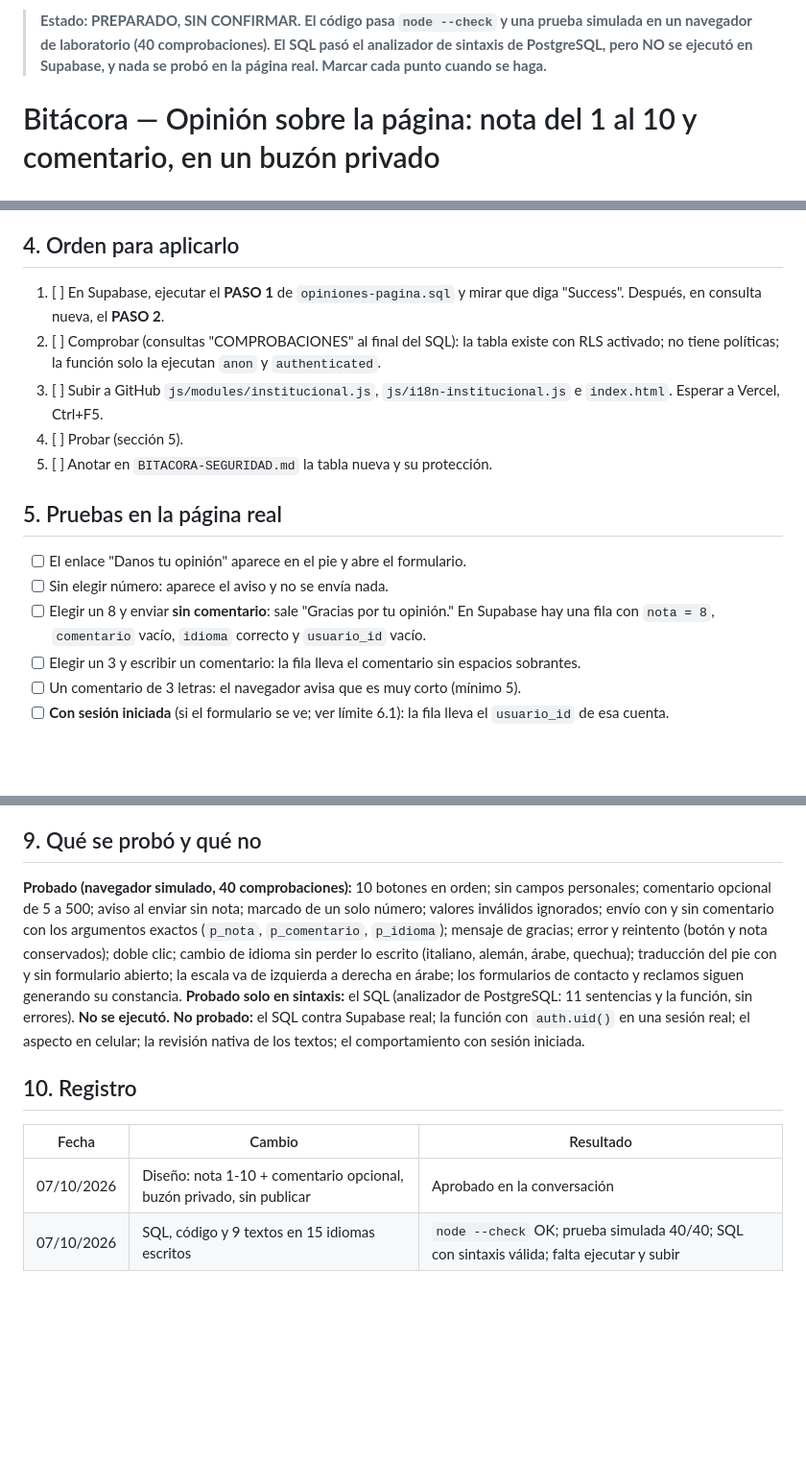
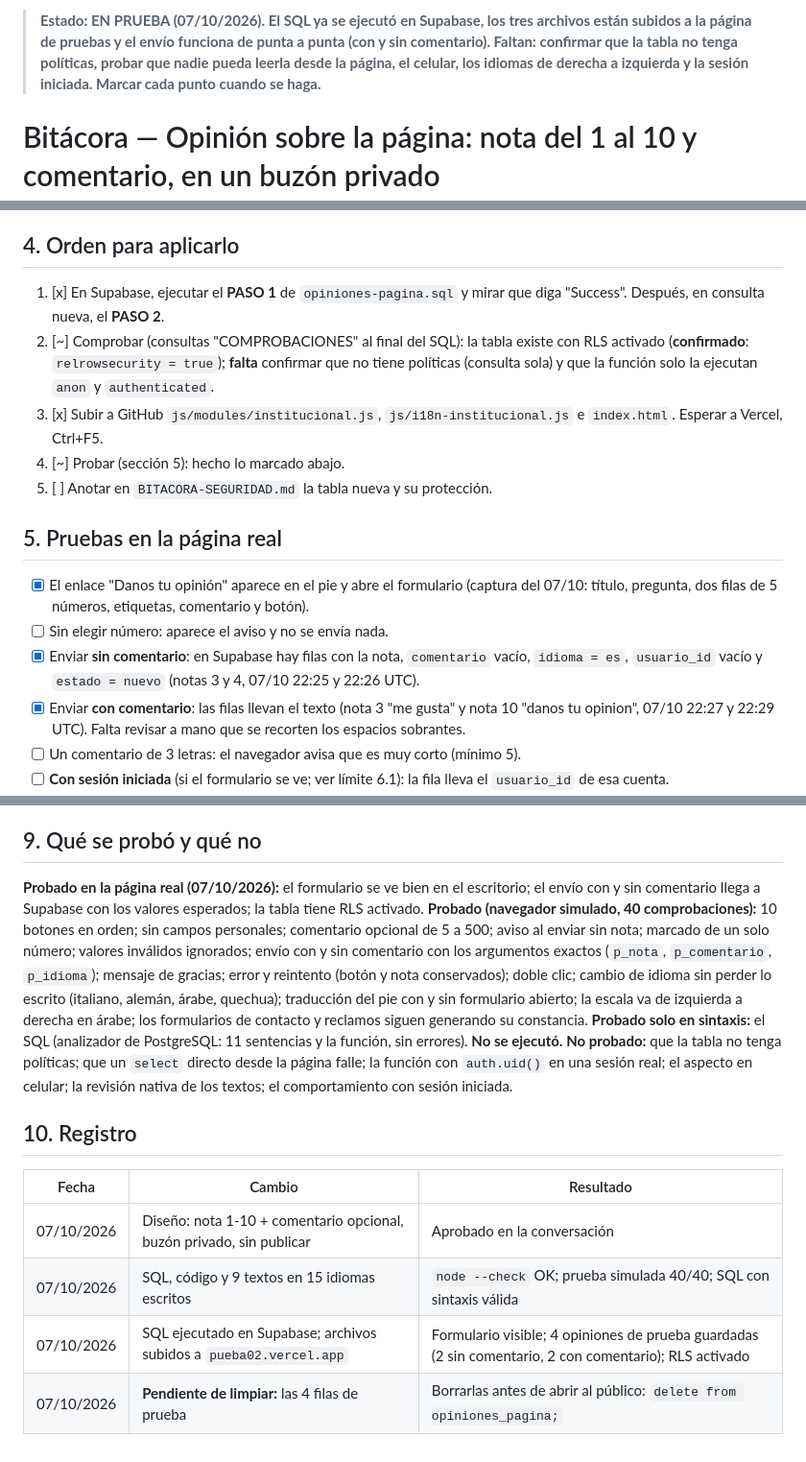
Before and after one commit to jvallebringas02-png/pagina-, a Markdown page: BITACORA-OPINIONES-PAGINA.md, 3 parts joined by grey strips. Shown at 96% size. Rendered like a GitHub page; blank space fills up the shorter version.

```diff
--- a/BITACORA-OPINIONES-PAGINA.md
+++ b/BITACORA-OPINIONES-PAGINA.md
@@ -1,4 +1,4 @@
-> **Estado: PREPARADO, SIN CONFIRMAR. El código pasa `node --check` y una prueba simulada en un navegador de laboratorio (40 comprobaciones). El SQL pasó el analizador de sintaxis de PostgreSQL, pero NO se ejecutó en Supabase, y nada se probó en la página real. Marcar cada punto cuando se haga.**
+> **Estado: EN PRUEBA (07/10/2026). El SQL ya se ejecutó en Supabase, los tres archivos están subidos a la página de pruebas y el envío funciona de punta a punta (con y sin comentario). Faltan: confirmar que la tabla no tenga políticas, probar que nadie pueda leerla desde la página, el celular, los idiomas de derecha a izquierda y la sesión iniciada. Marcar cada punto cuando se haga.**
 
 # Bitácora — Opinión sobre la página: nota del 1 al 10 y comentario, en un buzón privado
 
@@ -46,18 +46,18 @@ El texto del enlace del pie se traduce desde `institucional.js` (no se tocó `i1
 
 ## 4. Orden para aplicarlo
 
-1. [ ] En Supabase, ejecutar el **PASO 1** de `opiniones-pagina.sql` y mirar que diga "Success". Después, en consulta nueva, el **PASO 2**.
-2. [ ] Comprobar (consultas "COMPROBACIONES" al final del SQL): la tabla existe con RLS activado; no tiene políticas; la función solo la ejecutan `anon` y `authenticated`.
-3. [ ] Subir a GitHub `js/modules/institucional.js`, `js/i18n-institucional.js` e `index.html`. Esperar a Vercel, Ctrl+F5.
-4. [ ] Probar (sección 5).
+1. [x] En Supabase, ejecutar el **PASO 1** de `opiniones-pagina.sql` y mirar que diga "Success". Después, en consulta nueva, el **PASO 2**.
+2. [~] Comprobar (consultas "COMPROBACIONES" al final del SQL): la tabla existe con RLS activado (**confirmado**: `relrowsecurity = true`); **falta** confirmar que no tiene políticas (consulta sola) y que la función solo la ejecutan `anon` y `authenticated`.
+3. [x] Subir a GitHub `js/modules/institucional.js`, `js/i18n-institucional.js` e `index.html`. Esperar a Vercel, Ctrl+F5.
+4. [~] Probar (sección 5): hecho lo marcado abajo.
 5. [ ] Anotar en `BITACORA-SEGURIDAD.md` la tabla nueva y su protección.
 
 ## 5. Pruebas en la página real
 
-- [ ] El enlace "Danos tu opinión" aparece en el pie y abre el formulario.
+- [x] El enlace "Danos tu opinión" aparece en el pie y abre el formulario (captura del 07/10: título, pregunta, dos filas de 5 números, etiquetas, comentario y botón).
 - [ ] Sin elegir número: aparece el aviso y no se envía nada.
-- [ ] Elegir un 8 y enviar **sin comentario**: sale "Gracias por tu opinión." En Supabase hay una fila con `nota = 8`, `comentario` vacío, `idioma` correcto y `usuario_id` vacío.
-- [ ] Elegir un 3 y escribir un comentario: la fila lleva el comentario sin espacios sobrantes.
+- [x] Enviar **sin comentario**: en Supabase hay filas con la nota, `comentario` vacío, `idioma = es`, `usuario_id` vacío y `estado = nuevo` (notas 3 y 4, 07/10 22:25 y 22:26 UTC).
+- [x] Enviar **con comentario**: las filas llevan el texto (nota 3 "me gusta" y nota 10 "danos tu opinion", 07/10 22:27 y 22:29 UTC). Falta revisar a mano que se recorten los espacios sobrantes.
 - [ ] Un comentario de 3 letras: el navegador avisa que es muy corto (mínimo 5).
 - [ ] **Con sesión iniciada** (si el formulario se ve; ver límite 6.1): la fila lleva el `usuario_id` de esa cuenta.
 - [ ] Cambiar de idioma con el formulario abierto y texto escrito: se traduce sin borrar el comentario ni la nota.
@@ -95,13 +95,16 @@ El texto del enlace del pie se traduce desde `institucional.js` (no se tocó `i1
 
 ## 9. Qué se probó y qué no
 
+**Probado en la página real (07/10/2026):** el formulario se ve bien en el escritorio; el envío con y sin comentario llega a Supabase con los valores esperados; la tabla tiene RLS activado.
 **Probado (navegador simulado, 40 comprobaciones):** 10 botones en orden; sin campos personales; comentario opcional de 5 a 500; aviso al enviar sin nota; marcado de un solo número; valores inválidos ignorados; envío con y sin comentario con los argumentos exactos (`p_nota`, `p_comentario`, `p_idioma`); mensaje de gracias; error y reintento (botón y nota conservados); doble clic; cambio de idioma sin perder lo escrito (italiano, alemán, árabe, quechua); traducción del pie con y sin formulario abierto; la escala va de izquierda a derecha en árabe; los formularios de contacto y reclamos siguen generando su constancia.
 **Probado solo en sintaxis:** el SQL (analizador de PostgreSQL: 11 sentencias y la función, sin errores). **No se ejecutó.**
-**No probado:** el SQL contra Supabase real; la función con `auth.uid()` en una sesión real; el aspecto en celular; la revisión nativa de los textos; el comportamiento con sesión iniciada.
+**No probado:** que la tabla no tenga políticas; que un `select` directo desde la página falle; la función con `auth.uid()` en una sesión real; el aspecto en celular; la revisión nativa de los textos; el comportamiento con sesión iniciada.
 
 ## 10. Registro
 
 | Fecha | Cambio | Resultado |
 |---|---|---|
 | 07/10/2026 | Diseño: nota 1-10 + comentario opcional, buzón privado, sin publicar | Aprobado en la conversación |
-| 07/10/2026 | SQL, código y 9 textos en 15 idiomas escritos | `node --check` OK; prueba simulada 40/40; SQL con sintaxis válida; falta ejecutar y subir |
+| 07/10/2026 | SQL, código y 9 textos en 15 idiomas escritos | `node --check` OK; prueba simulada 40/40; SQL con sintaxis válida |
+| 07/10/2026 | SQL ejecutado en Supabase; archivos subidos a `pueba02.vercel.app` | Formulario visible; 4 opiniones de prueba guardadas (2 sin comentario, 2 con comentario); RLS activado |
+| 07/10/2026 | **Pendiente de limpiar:** las 4 filas de prueba | Borrarlas antes de abrir al público: `delete from opiniones_pagina;` |
```
